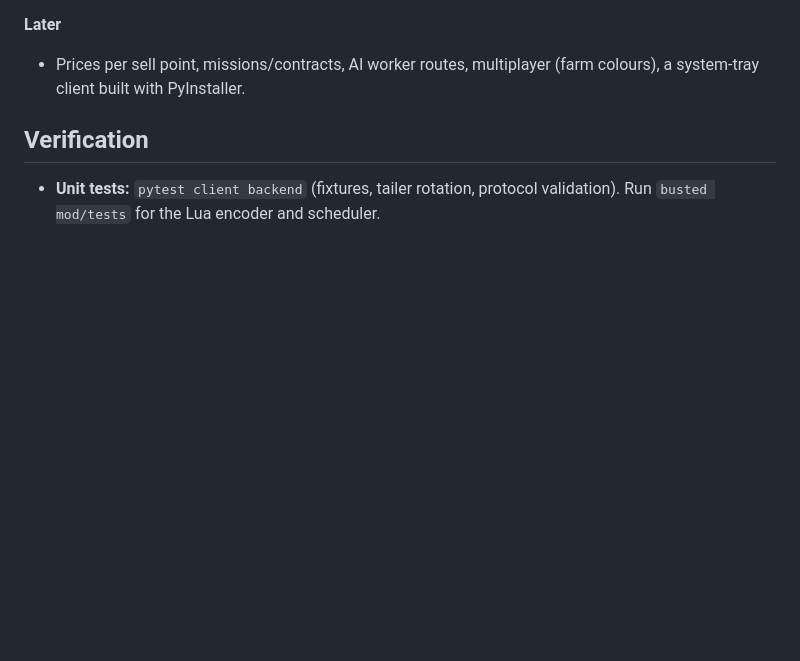
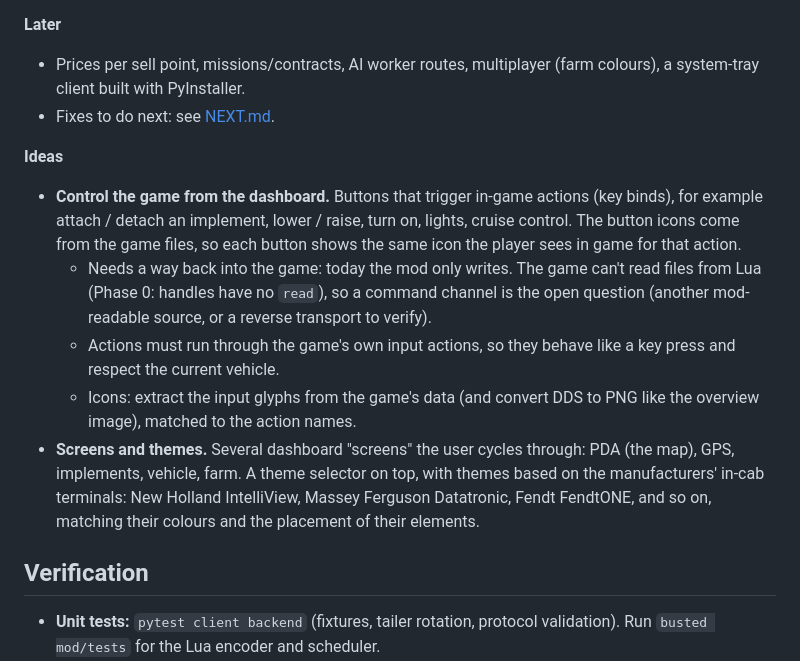
Before and after one commit to Vincent64ify/fs25-companion, a Markdown page: docs/PLAN.md, the part around the change. Rendered like a GitHub page; blank space fills up the shorter version.

```diff
--- a/docs/PLAN.md
+++ b/docs/PLAN.md
@@ -277,6 +277,14 @@ web/
 
 **Later**
 - Prices per sell point, missions/contracts, AI worker routes, multiplayer (farm colours), a system-tray client built with PyInstaller.
+- Fixes to do next: see [NEXT.md](NEXT.md).
+
+**Ideas**
+- **Control the game from the dashboard.** Buttons that trigger in-game actions (key binds), for example attach / detach an implement, lower / raise, turn on, lights, cruise control. The button icons come from the game files, so each button shows the same icon the player sees in game for that action.
+  - Needs a way back into the game: today the mod only writes. The game can't read files from Lua (Phase 0: handles have no `read`), so a command channel is the open question (another mod-readable source, or a reverse transport to verify).
+  - Actions must run through the game's own input actions, so they behave like a key press and respect the current vehicle.
+  - Icons: extract the input glyphs from the game's data (and convert DDS to PNG like the overview image), matched to the action names.
+- **Screens and themes.** Several dashboard "screens" the user cycles through: PDA (the map), GPS, implements, vehicle, farm. A theme selector on top, with themes based on the manufacturers' in-cab terminals: New Holland IntelliView, Massey Ferguson Datatronic, Fendt FendtONE, and so on, matching their colours and the placement of their elements.
 
 ## Verification
 - **Unit tests:** `pytest client backend` (fixtures, tailer rotation, protocol validation). Run `busted mod/tests` for the Lua encoder and scheduler.
```
Also changed, not shown: docs/NEXT.md (added, +70 -0 lines).
